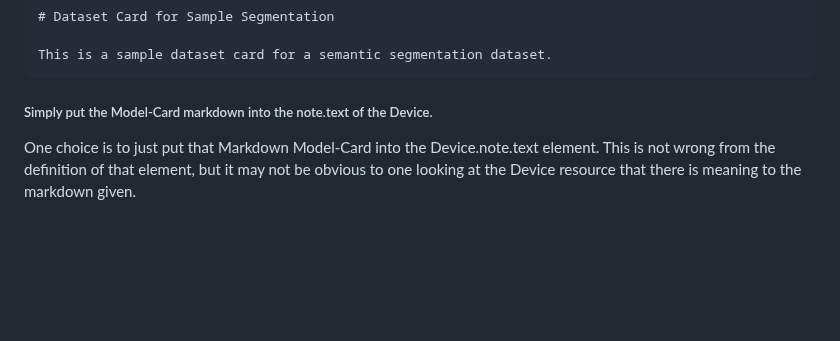
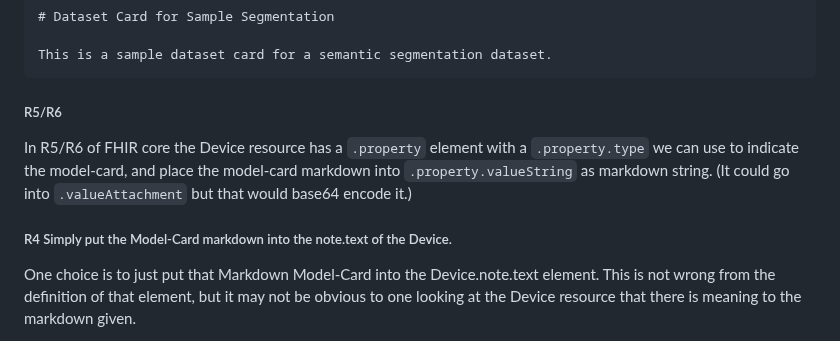
Before and after one commit to HL7/aitransparency-ig, a Markdown page: input/pagecontent/explainer.md, the part around the change. Rendered like a GitHub page; blank space fills up the shorter version.

Commit message:
add note about FHIR R5/R6 supporting Device.property

````diff
--- a/input/pagecontent/explainer.md
+++ b/input/pagecontent/explainer.md
@@ -127,7 +127,11 @@ pretty_name: Sample Segmentation
 This is a sample dataset card for a semantic segmentation dataset.
 ```
 
-##### Simply put the Model-Card markdown into the note.text of the Device.
+##### R5/R6
+
+In R5/R6 of FHIR core the Device resource has a `.property` element with a `.property.type` we can use to indicate the model-card, and place the model-card markdown into `.property.valueString` as markdown string. (It could go into `.valueAttachment` but that would base64 encode it.)
+
+##### R4 Simply put the Model-Card markdown into the note.text of the Device.
 
 One choice is to just put that Markdown Model-Card into the Device.note.text element. This is not wrong from the definition of that element, but it may not be obvious to one looking at the Device resource that there is meaning to the markdown given.
 
````
